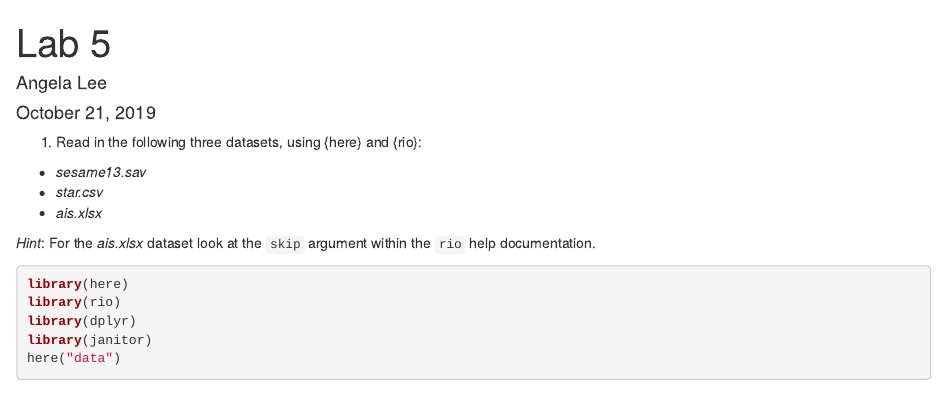
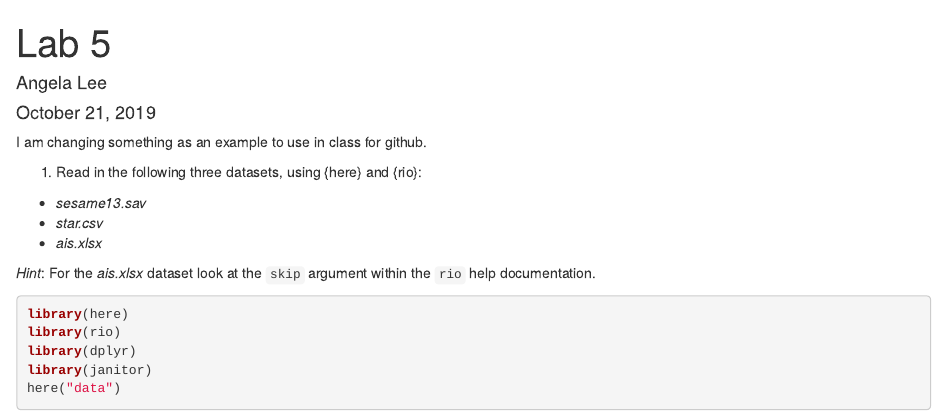
Before and after one commit to ahlee326/Lab-5, an R Markdown document (lab5.Rmd): the page in a window 1100 px wide, from its top. Rendered offline with R 4.5, knitr and Pandoc, with nearby package versions; some code elsewhere in the file could not run offline.

Commit message:
an example of a change in the rmarkdown

````diff
--- a/lab5.Rmd
+++ b/lab5.Rmd
@@ -4,6 +4,7 @@ author: "Angela Lee"
 date: "October 21, 2019"
 output: html_document
 ---
+I am changing something as an example to use in class for github.
 
 ```{r setup, include = FALSE}
 knitr::opts_chunk$set(echo = TRUE, message = FALSE)
````
